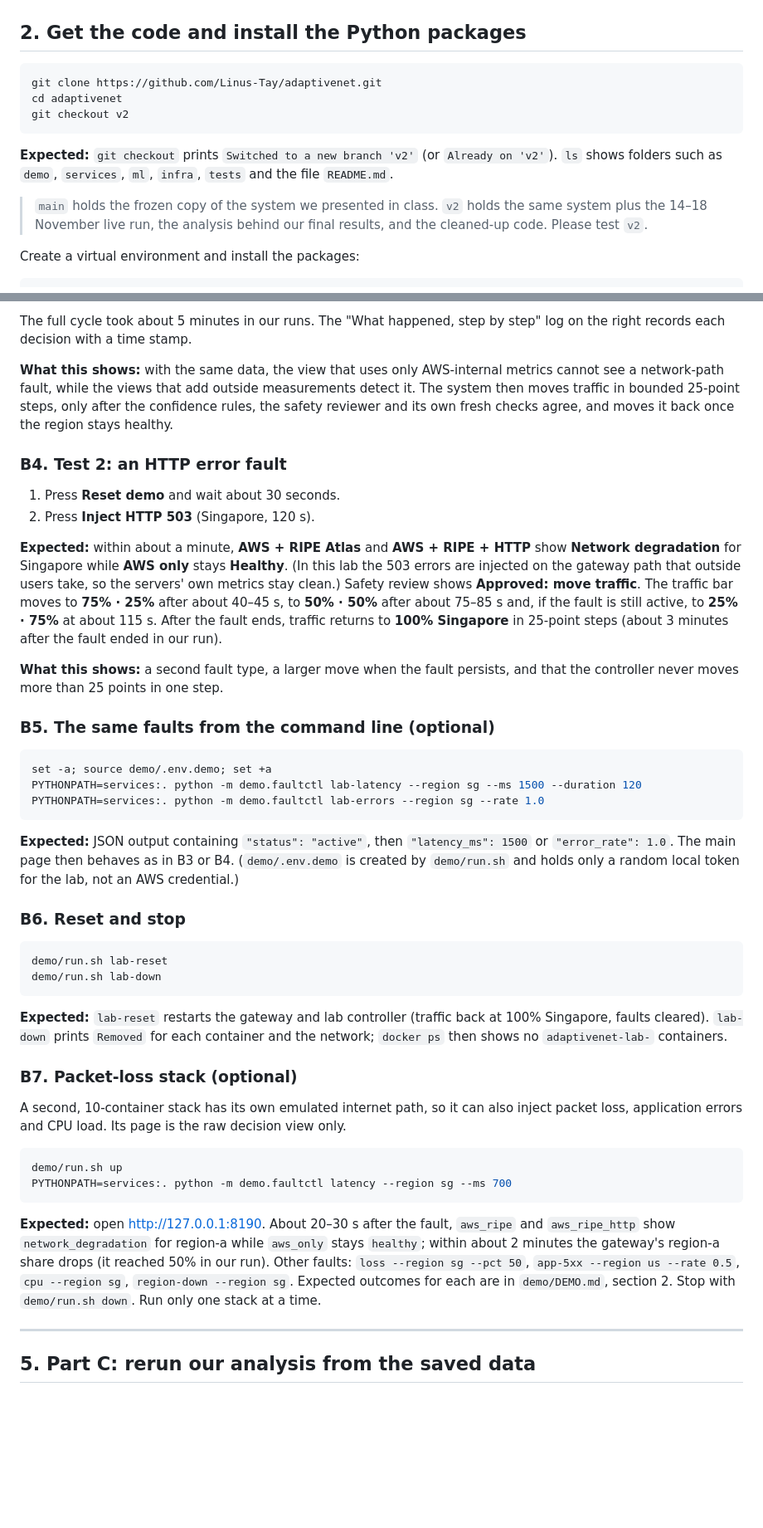
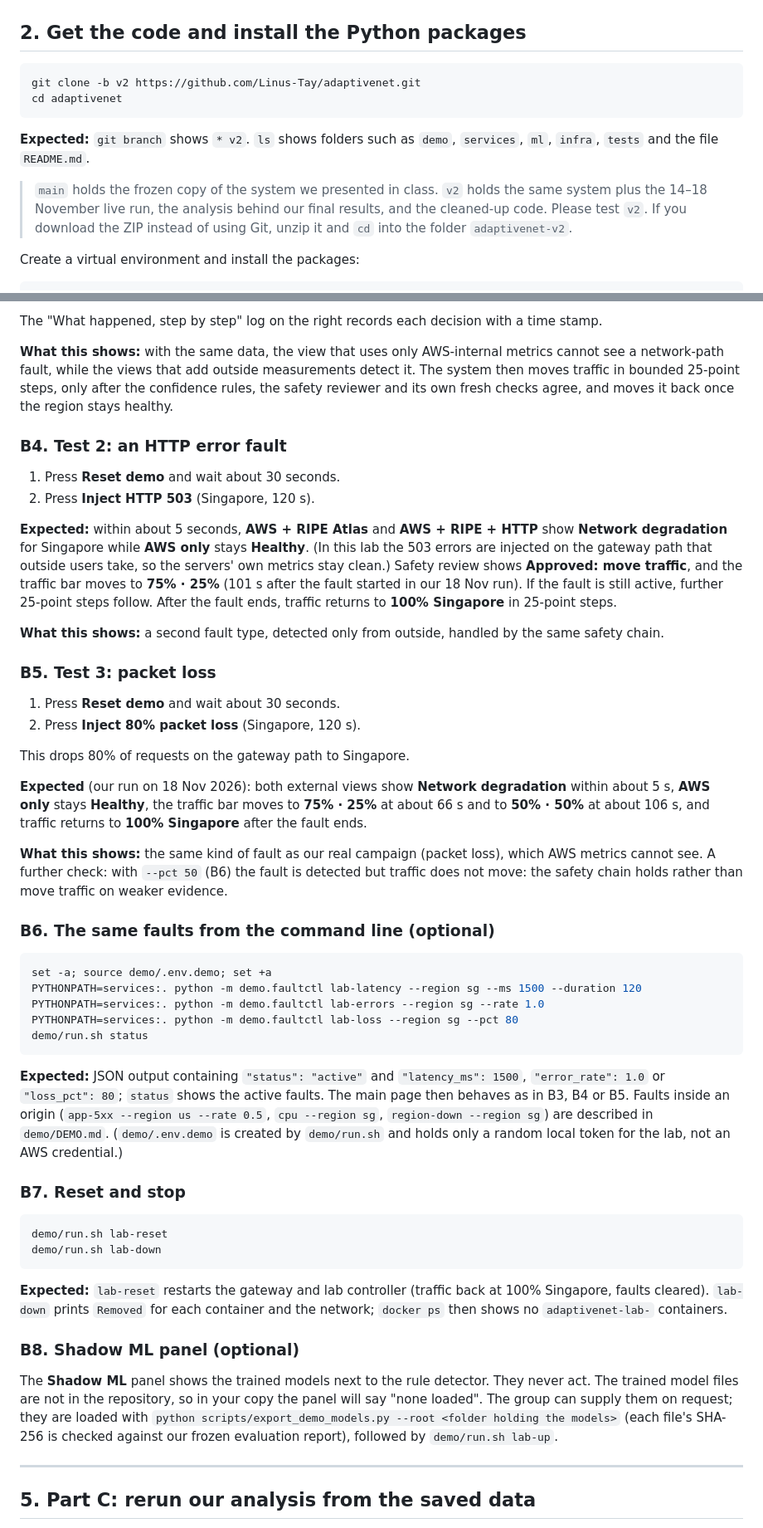
Before and after one commit to Linus-Tay/adaptivenet, a Markdown page: docs/GROUP03_INSTRUCTIONS.md, 2 parts joined by grey strips. Shown at 83% size. Rendered like a GitHub page; blank space fills up the shorter version.

Commit message:
docs(instructions): testing guide for the 11-container demo (f8eb946), with its screenshot

````diff
--- a/docs/GROUP03_INSTRUCTIONS.md
+++ b/docs/GROUP03_INSTRUCTIONS.md
@@ -60,14 +60,13 @@ docker compose version
 ## 2. Get the code and install the Python packages
 
 ```bash
-git clone https://github.com/Linus-Tay/adaptivenet.git
+git clone -b v2 https://github.com/Linus-Tay/adaptivenet.git
 cd adaptivenet
-git checkout v2
 ```
 
-**Expected:** `git checkout` prints `Switched to a new branch 'v2'` (or `Already on 'v2'`). `ls` shows folders such as `demo`, `services`, `ml`, `infra`, `tests` and the file `README.md`.
+**Expected:** `git branch` shows `* v2`. `ls` shows folders such as `demo`, `services`, `ml`, `infra`, `tests` and the file `README.md`.
 
-> `main` holds the frozen copy of the system we presented in class. `v2` holds the same system plus the 14–18 November live run, the analysis behind our final results, and the cleaned-up code. Please test `v2`.
+> `main` holds the frozen copy of the system we presented in class. `v2` holds the same system plus the 14–18 November live run, the analysis behind our final results, and the cleaned-up code. Please test `v2`. If you download the ZIP instead of using Git, unzip it and `cd` into the folder `adaptivenet-v2`.
 
 Create a virtual environment and install the packages:
 
@@ -222,5 +235,5 @@ This adds 1.5 seconds of delay on the network path to Singapore. The servers sta
 
-The full cycle took about 5 minutes in our runs. The "What happened, step by step" log on the right records each decision with a time stamp.
+The "What happened, step by step" log on the right records each decision with a time stamp.
 
 **What this shows:** with the same data, the view that uses only AWS-internal metrics cannot see a network-path fault, while the views that add outside measurements detect it. The system then moves traffic in bounded 25-point steps, only after the confidence rules, the safety reviewer and its own fresh checks agree, and moves it back once the region stays healthy.
 
@@ -229,21 +242,34 @@ The full cycle took about 5 minutes in our runs. The "What happened, step by ste
 1. Press **Reset demo** and wait about 30 seconds.
 2. Press **Inject HTTP 503** (Singapore, 120 s).
 
-**Expected:** within about a minute, **AWS + RIPE Atlas** and **AWS + RIPE + HTTP** show **Network degradation** for Singapore while **AWS only** stays **Healthy**. (In this lab the 503 errors are injected on the gateway path that outside users take, so the servers' own metrics stay clean.) Safety review shows **Approved: move traffic**. The traffic bar moves to **75% · 25%** after about 40–45 s, to **50% · 50%** after about 75–85 s and, if the fault is still active, to **25% · 75%** at about 115 s. After the fault ends, traffic returns to **100% Singapore** in 25-point steps (about 3 minutes after the fault ended in our run).
+**Expected:** within about 5 seconds, **AWS + RIPE Atlas** and **AWS + RIPE + HTTP** show **Network degradation** for Singapore while **AWS only** stays **Healthy**. (In this lab the 503 errors are injected on the gateway path that outside users take, so the servers' own metrics stay clean.) Safety review shows **Approved: move traffic**, and the traffic bar moves to **75% · 25%** (101 s after the fault started in our 18 Nov run). If the fault is still active, further 25-point steps follow. After the fault ends, traffic returns to **100% Singapore** in 25-point steps.
 
-**What this shows:** a second fault type, a larger move when the fault persists, and that the controller never moves more than 25 points in one step.
+**What this shows:** a second fault type, detected only from outside, handled by the same safety chain.
 
-### B5. The same faults from the command line (optional)
+### B5. Test 3: packet loss
+
+1. Press **Reset demo** and wait about 30 seconds.
+2. Press **Inject 80% packet loss** (Singapore, 120 s).
+
+This drops 80% of requests on the gateway path to Singapore.
+
+**Expected** (our run on 18 Nov 2026): both external views show **Network degradation** within about 5 s, **AWS only** stays **Healthy**, the traffic bar moves to **75% · 25%** at about 66 s and to **50% · 50%** at about 106 s, and traffic returns to **100% Singapore** after the fault ends.
+
+**What this shows:** the same kind of fault as our real campaign (packet loss), which AWS metrics cannot see. A further check: with `--pct 50` (B6) the fault is detected but traffic does not move: the safety chain holds rather than move traffic on weaker evidence.
+
+### B6. The same faults from the command line (optional)
 
 ```bash
 set -a; source demo/.env.demo; set +a
 PYTHONPATH=services:. python -m demo.faultctl lab-latency --region sg --ms 1500 --duration 120
 PYTHONPATH=services:. python -m demo.faultctl lab-errors --region sg --rate 1.0
+PYTHONPATH=services:. python -m demo.faultctl lab-loss --region sg --pct 80
+demo/run.sh status
 ```
 
-**Expected:** JSON output containing `"status": "active"`, then `"latency_ms": 1500` or `"error_rate": 1.0`. The main page then behaves as in B3 or B4. (`demo/.env.demo` is created by `demo/run.sh` and holds only a random local token for the lab, not an AWS credential.)
+**Expected:** JSON output containing `"status": "active"` and `"latency_ms": 1500`, `"error_rate": 1.0` or `"loss_pct": 80`; `status` shows the active faults. The main page then behaves as in B3, B4 or B5. Faults inside an origin (`app-5xx --region us --rate 0.5`, `cpu --region sg`, `region-down --region sg`) are described in `demo/DEMO.md`. (`demo/.env.demo` is created by `demo/run.sh` and holds only a random local token for the lab, not an AWS credential.)
 
-### B6. Reset and stop
+### B7. Reset and stop
 
 ```bash
 demo/run.sh lab-reset
@@ -252,16 +278,9 @@ demo/run.sh lab-down
 
 **Expected:** `lab-reset` restarts the gateway and lab controller (traffic back at 100% Singapore, faults cleared). `lab-down` prints `Removed` for each container and the network; `docker ps` then shows no `adaptivenet-lab-` containers.
 
-### B7. Packet-loss stack (optional)
+### B8. Shadow ML panel (optional)
 
-A second, 10-container stack has its own emulated internet path, so it can also inject packet loss, application errors and CPU load. Its page is the raw decision view only.
-
-```bash
-demo/run.sh up
-PYTHONPATH=services:. python -m demo.faultctl latency --region sg --ms 700
-```
-
-**Expected:** open http://127.0.0.1:8190. About 20–30 s after the fault, `aws_ripe` and `aws_ripe_http` show `network_degradation` for region-a while `aws_only` stays `healthy`; within about 2 minutes the gateway's region-a share drops (it reached 50% in our run). Other faults: `loss --region sg --pct 50`, `app-5xx --region us --rate 0.5`, `cpu --region sg`, `region-down --region sg`. Expected outcomes for each are in `demo/DEMO.md`, section 2. Stop with `demo/run.sh down`. Run only one stack at a time.
+The **Shadow ML** panel shows the trained models next to the rule detector. They never act. The trained model files are not in the repository, so in your copy the panel will say "none loaded". The group can supply them on request; they are loaded with `python scripts/export_demo_models.py --root <folder holding the models>` (each file's SHA-256 is checked against our frozen evaluation report), followed by `demo/run.sh lab-up`.
 
 ---
 
````
Also changed, not shown: other parts of docs/GROUP03_INSTRUCTIONS.md (+38 -23 lines), docs/demo_fault_screenshot.png (added), 1 other file.
